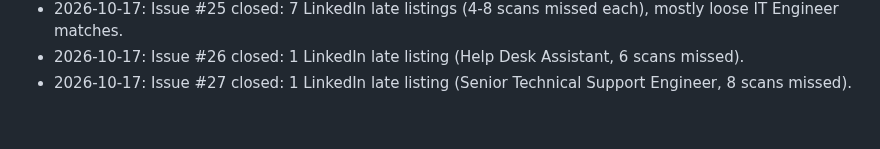
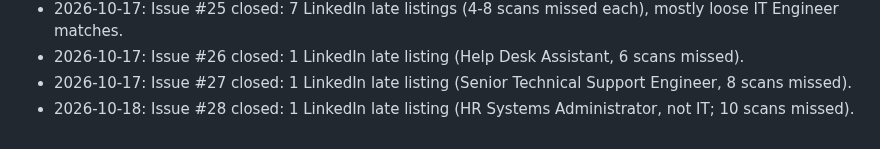
Before and after one commit to mohamedkhalaf0045-stack/job-alert, a Markdown page: docs/MEMORY.md, the part around the change. Drawn GitHub-style.

Commit message:
docs: record gap-monitor issue #28 outcome
Co-Authored-By: Claude Opus 5.5 <noreply@anthropic.com>
Claude-Session: https://claude.ai/code/session_01JWRBn5FuXTbpR3vJDoXWgb

```diff
--- a/docs/MEMORY.md
+++ b/docs/MEMORY.md
@@ -127,3 +127,4 @@ Open questions to owner: PR per stage? Still use `linux/`, Railway (`railway.tom
 - 2026-10-17: Issue #25 closed: 7 LinkedIn late listings (4-8 scans missed each), mostly loose IT Engineer matches.
 - 2026-10-17: Issue #26 closed: 1 LinkedIn late listing (Help Desk Assistant, 6 scans missed).
 - 2026-10-17: Issue #27 closed: 1 LinkedIn late listing (Senior Technical Support Engineer, 8 scans missed).
+- 2026-10-18: Issue #28 closed: 1 LinkedIn late listing (HR Systems Administrator, not IT; 10 scans missed).
```
